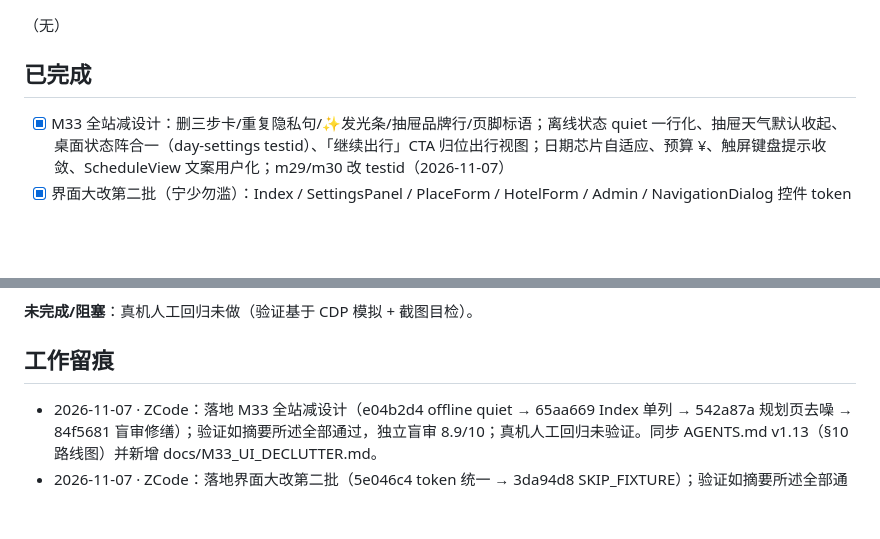
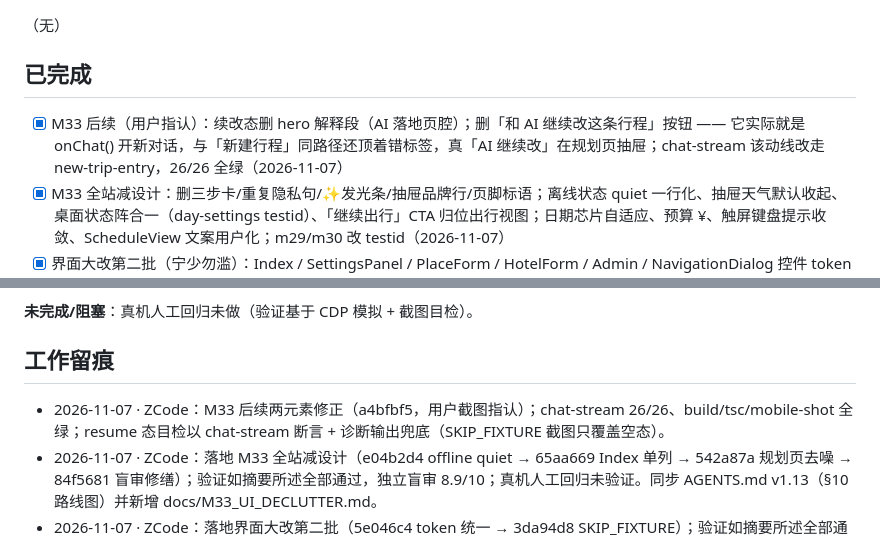
Before and after one commit to Dragonzhi/itertrip, a Markdown page: TASKS.md, 2 parts joined by grey strips. Drawn GitHub-style; blank space fills up the shorter version.

Commit message:
docs: 任务簿回写 M33 后续续改态修正

```diff
--- a/TASKS.md
+++ b/TASKS.md
@@ -16,6 +16,7 @@ updated: 2026-11-07
 
 ## 已完成
 
+- [x] M33 后续（用户指认）：续改态删 hero 解释段（AI 落地页腔）；删「和 AI 继续改这条行程」按钮 —— 它实际就是 onChat() 开新对话，与「新建行程」同路径还顶着错标签，真「AI 继续改」在规划页抽屉；chat-stream 该动线改走 new-trip-entry，26/26 全绿（2026-11-07）
 - [x] M33 全站减设计：删三步卡/重复隐私句/✨发光条/抽屉品牌行/页脚标语；离线状态 quiet 一行化、抽屉天气默认收起、桌面状态阵合一（day-settings testid）、「继续出行」CTA 归位出行视图；日期芯片自适应、预算 ¥、触屏键盘提示收敛、ScheduleView 文案用户化；m29/m30 改 testid（2026-11-07）
 - [x] 界面大改第二批（宁少勿滥）：Index / SettingsPanel / PlaceForm / HotelForm / Admin / NavigationDialog 控件 token 与弹窗半径对齐工作台；Index 导入失败改内联错误行（ui-fix-plan 欠账闭合）、删两处装饰 eyebrow；mobile-shot 新增 SKIP_FIXTURE 纯量页模式（2026-11-07）
 - [x] M32 规划页全尺寸打通：<1024 统一底部抽屉与互斥（平板带不再双栏互叠）、窄屏观感与对话面板对齐工作台设计语言、mobile-shot 覆盖 5 尺寸（2026-11-07）
@@ -67,6 +68,7 @@ updated: 2026-11-07
 
 ## 工作留痕
 
+- 2026-11-07 · ZCode：M33 后续两元素修正（a4bfbf5，用户截图指认）；chat-stream 26/26、build/tsc/mobile-shot 全绿；resume 态目检以 chat-stream 断言 + 诊断输出兜底（SKIP_FIXTURE 截图只覆盖空态）。
 - 2026-11-07 · ZCode：落地 M33 全站减设计（e04b2d4 offline quiet → 65aa669 Index 单列 → 542a87a 规划页去噪 → 84f5681 盲审修缮）；验证如摘要所述全部通过，独立盲审 8.9/10；真机人工回归未验证。同步 AGENTS.md v1.13（§10 路线图）并新增 docs/M33_UI_DECLUTTER.md。
 - 2026-11-07 · ZCode：落地界面大改第二批（5e046c4 token 统一 → 3da94d8 SKIP_FIXTURE）；验证如摘要所述全部通过；PlaceForm/HotelForm 单独截图与真机回归未验证。
 - 2026-11-07 · ZCode：落地 M32 规划页全尺寸打通（c6b2fbf 导航绿 token → 88f56b5 结构 → bdf3b2b 观感 → 90fefc5 对话 → 8f0f384 脚本）；验证如摘要所述全部通过；真机人工回归未验证。同步 AGENTS.md v1.12（§9 移动端口径、§10 路线图）并新增 docs/M32_PLAN_COMPACT.md。
```
